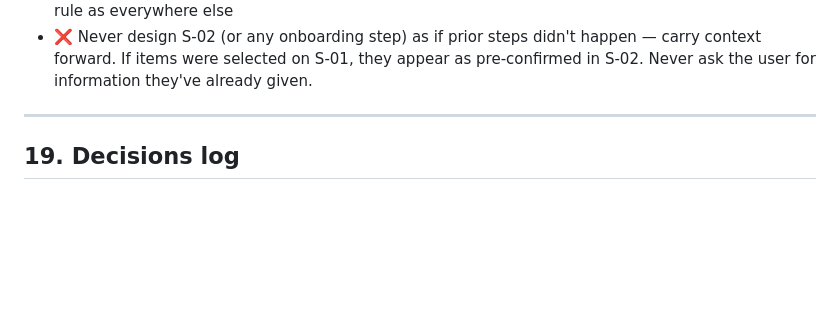
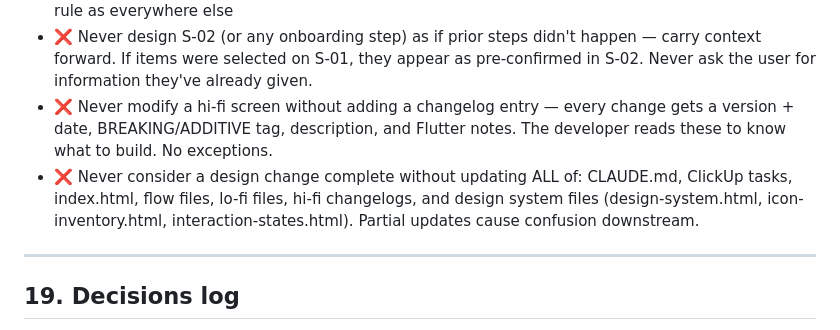
Before and after one commit to hannevanbriel/nudgii-design, a Markdown page: CLAUDE.md, the part around the change. GitHub-like rendering; blank space fills up the shorter version.

Commit message:
Add mandatory changelog + full-update rules to Section 18
Two new rules in the "What NOT to do" section:
- Never modify a hi-fi without a changelog entry
- Never consider a change complete without updating all sources

These are hard rules in CLAUDE.md, not just memory. They apply
to every session automatically.

Co-Authored-By: Claude Opus 4.6 (1M context) <noreply@anthropic.com>

```diff
--- a/CLAUDE.md
+++ b/CLAUDE.md
@@ -637,6 +637,8 @@ These are locked decisions. Do not question them in design or code reviews.
 - ❌ Never add "Step X of Y" text labels anywhere on screen — the progress bar is the only progress indicator, ever
 - ❌ Never write "NUDGII" as a sender label in conversation UI — always lowercase "nudgii", same rule as everywhere else
 - ❌ Never design S-02 (or any onboarding step) as if prior steps didn't happen — carry context forward. If items were selected on S-01, they appear as pre-confirmed in S-02. Never ask the user for information they've already given.
+- ❌ Never modify a hi-fi screen without adding a changelog entry — every change gets a version + date, BREAKING/ADDITIVE tag, description, and Flutter notes. The developer reads these to know what to build. No exceptions.
+- ❌ Never consider a design change complete without updating ALL of: CLAUDE.md, ClickUp tasks, index.html, flow files, lo-fi files, hi-fi changelogs, and design system files (design-system.html, icon-inventory.html, interaction-states.html). Partial updates cause confusion downstream.
 
 ---
 
```
